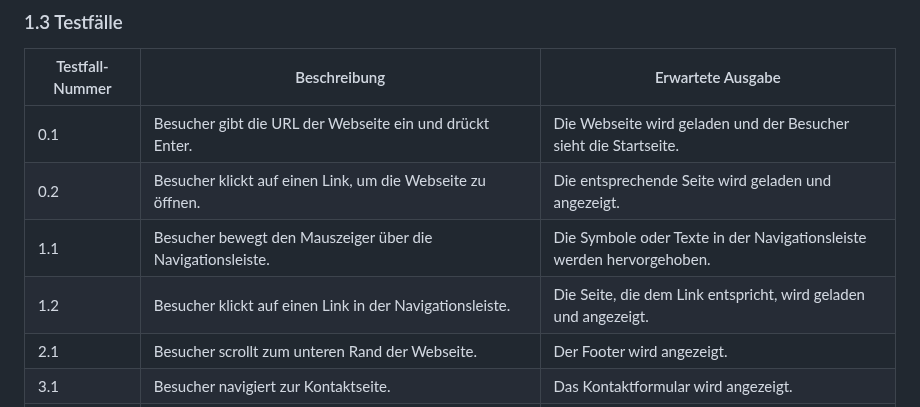
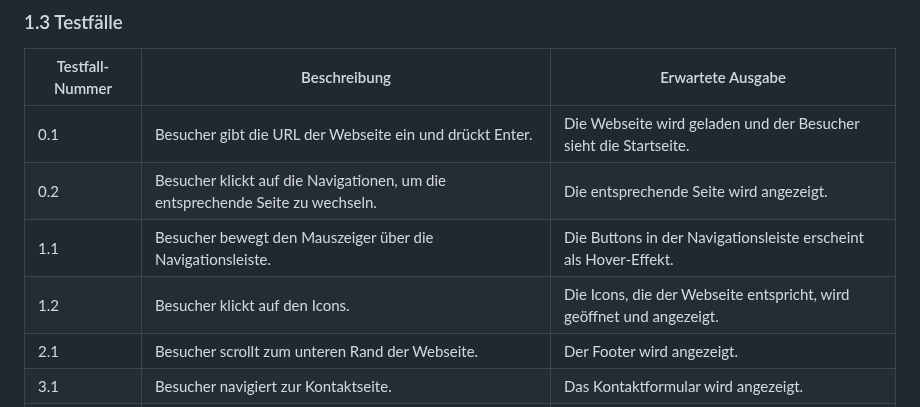
Before and after one commit to Jayyy2005/Portfolio-Webseite, a Markdown page: README.md, the part around the change. Drawn GitHub-style.

```diff
--- a/README.md
+++ b/README.md
@@ -22,9 +22,9 @@ User
 | Testfall-Nummer | Beschreibung                                                                  | Erwartete Ausgabe                                                     |
 | --------------- | ----------------------------------------------------------------------------- | --------------------------------------------------------------------- |
 | 0.1             | Besucher gibt die URL der Webseite ein und drückt Enter.                      | Die Webseite wird geladen und der Besucher sieht die Startseite.    |
-| 0.2             | Besucher klickt auf einen Link, um die Webseite zu öffnen.                    | Die entsprechende Seite wird geladen und angezeigt.                 |
-| 1.1             | Besucher bewegt den Mauszeiger über die Navigationsleiste.                    | Die Symbole oder Texte in der Navigationsleiste werden hervorgehoben. |
-| 1.2             | Besucher klickt auf einen Link in der Navigationsleiste.                      | Die Seite, die dem Link entspricht, wird geladen und angezeigt.     |
+| 0.2             | Besucher klickt auf die Navigationen, um die entsprechende Seite zu wechseln.                    | Die entsprechende Seite wird angezeigt.                 |
+| 1.1             | Besucher bewegt den Mauszeiger über die Navigationsleiste.                    | Die Buttons in der Navigationsleiste erscheint als Hover-Effekt. |
+| 1.2             | Besucher klickt auf den Icons.                      | Die Icons, die der Webseite entspricht, wird geöffnet und angezeigt.     |
 | 2.1             | Besucher scrollt zum unteren Rand der Webseite.                               | Der Footer wird angezeigt.                                           |
 | 3.1             | Besucher navigiert zur Kontaktseite.                                          | Das Kontaktformular wird angezeigt.                                  |
 | 3.2             | Besucher füllt das Kontaktformular aus und klickt auf "Senden".               | Die eingegebenen Informationen werden verarbeitet und gesendet.     |
```
